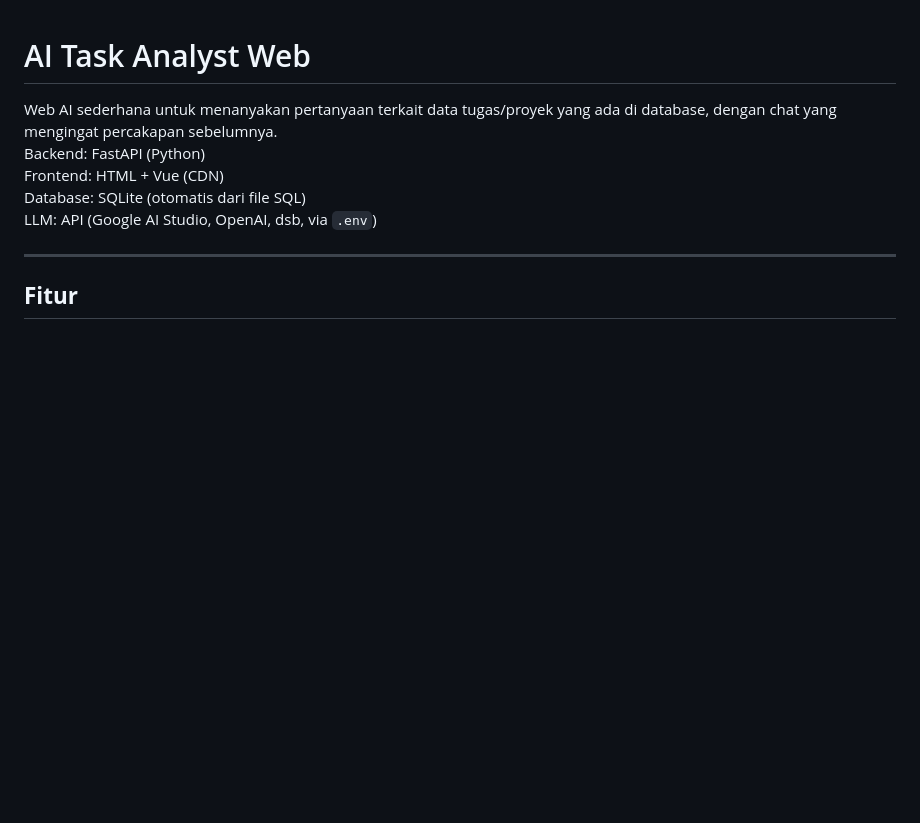
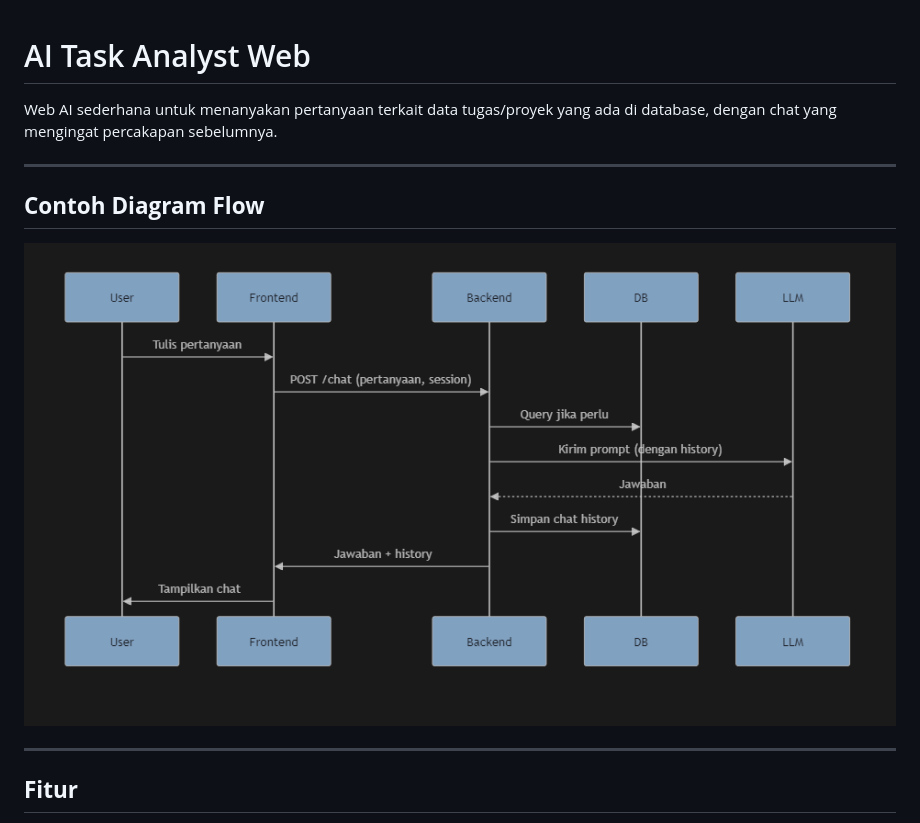
Before and after one commit to hidatara-ds/ai-task-analyst, a Markdown page: readme.md, the part around the change. Rendered like a GitHub page; blank space fills up the shorter version.

```diff
--- a/readme.md
+++ b/readme.md
@@ -1,10 +1,12 @@
 # AI Task Analyst Web
 
 Web AI sederhana untuk menanyakan pertanyaan terkait data tugas/proyek yang ada di database, dengan chat yang mengingat percakapan sebelumnya.
-Backend: FastAPI (Python)
-Frontend: HTML + Vue (CDN)
-Database: SQLite (otomatis dari file SQL)
-LLM: API (Google AI Studio, OpenAI, dsb, via `.env`)
+
+---
+
+## **Contoh Diagram Flow**
+
+![Diagram Flow](diagram-flow.png)
 
 ---
 
```
